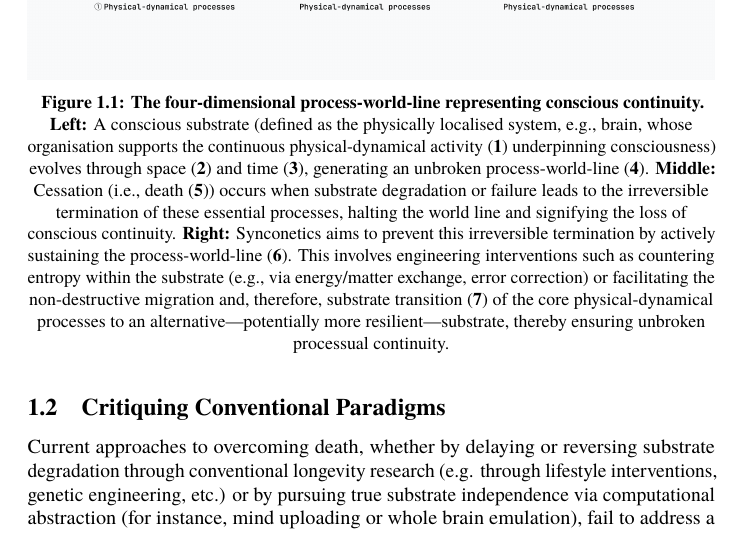
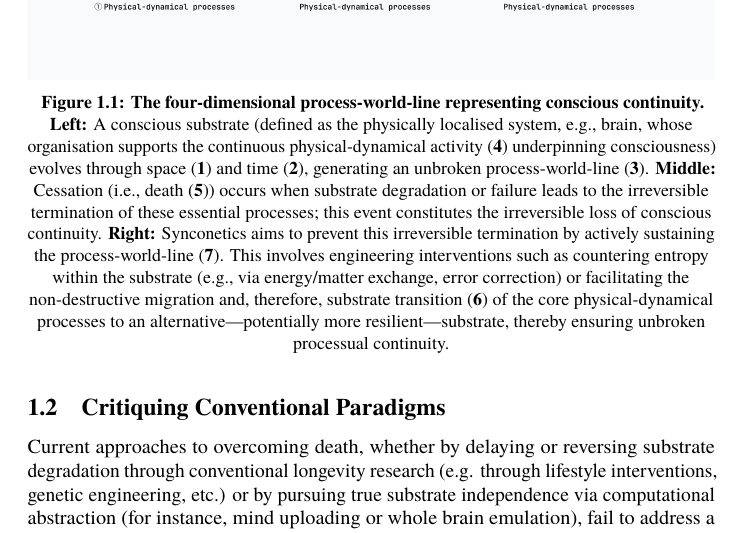
Before and after one commit to danburonline/public-writings, a LaTeX paper (02_essays/2025/002_essay/essay.tex): part of page 6 of 25, cut so that both start at the same text. Compiled offline with pdfLaTeX.

Commit message:
Improve figure description

```diff
--- a/02_essays/2025/002_essay/essay.tex
+++ b/02_essays/2025/002_essay/essay.tex
@@ -81,7 +81,7 @@
   \begin{figure}[ht!]
     \centering
     \includegraphics[width=\textwidth]{figures/4D-process-world-line-ending.png}
-    \caption[The four-dimensional process-world-line representing conscious continuity]{\textbf{The four-dimensional process-world-line representing conscious continuity.} \textbf{Left:} A conscious substrate (defined as the physically localised system, e.g., brain, whose organisation supports the continuous physical-dynamical activity (\textbf{1}) underpinning consciousness) evolves through space (\textbf{2}) and time (\textbf{3}), generating an unbroken process-world-line (\textbf{4}). \textbf{Middle:} Cessation (i.e., death (\textbf{5})) occurs when substrate degradation or failure leads to the irreversible termination of these essential processes, halting the world line and signifying the loss of conscious continuity. \textbf{Right:} Synconetics aims to prevent this irreversible termination by actively sustaining the process-world-line (\textbf{6}). This involves engineering interventions such as countering entropy within the substrate (e.g., via energy/matter exchange, error correction) or facilitating the non-destructive migration and, therefore, substrate transition (\textbf{7}) of the core physical-dynamical processes to an alternative—potentially more resilient—substrate, thereby ensuring unbroken processual continuity.}
+    \caption[The four-dimensional process-world-line representing conscious continuity]{\textbf{The four-dimensional process-world-line representing conscious continuity.} \textbf{Left:} A conscious substrate (defined as the physically localised system, e.g., brain, whose organisation supports the continuous physical-dynamical activity (\textbf{4}) underpinning consciousness) evolves through space (\textbf{1}) and time (\textbf{2}), generating an unbroken process-world-line (\textbf{3}). \textbf{Middle:} Cessation (i.e., death (\textbf{5})) occurs when substrate degradation or failure leads to the irreversible termination of these essential processes; this event constitutes the irreversible loss of conscious continuity. \textbf{Right:} Synconetics aims to prevent this irreversible termination by actively sustaining the process-world-line (\textbf{7}). This involves engineering interventions such as countering entropy within the substrate (e.g., via energy/matter exchange, error correction) or facilitating the non-destructive migration and, therefore, substrate transition (\textbf{6}) of the core physical-dynamical processes to an alternative—potentially more resilient—substrate, thereby ensuring unbroken processual continuity.}
     \label{fig:process-world-line-ending}
   \end{figure}
 
```
Also changed, not shown: 02_essays/2025/002_essay/essay.pdf.
